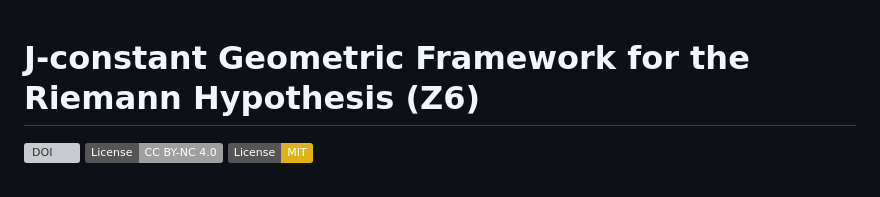
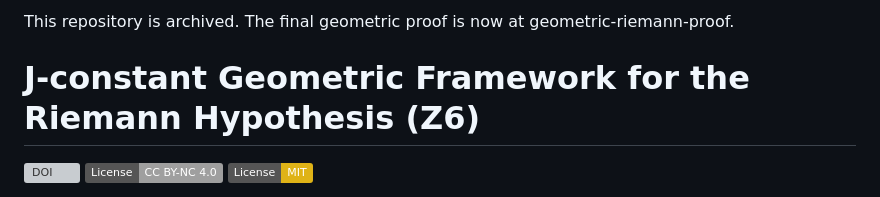
Before and after one commit to J-constant-math/-J-constant-Riemann-, a Markdown page: README.md, the part around the change. GitHub-like rendering; badges without logos; grey boxes are pictures that could not be loaded.

Commit message:
Add archive notice and link to final proof
Indicate that the repository is archived and provide a link to the final geometric proof.

```diff
--- a/README.md
+++ b/README.md
@@ -1,3 +1,4 @@
+This repository is archived. The final geometric proof is now at geometric-riemann-proof.
 # J‑constant Geometric Framework for the Riemann Hypothesis (Z6)
 
 [![DOI](https://img.shields.io/badge/DOI-10.5281/zenodo.19865046-blue)](https://doi.org/10.5281/zenodo.19865046)
```
